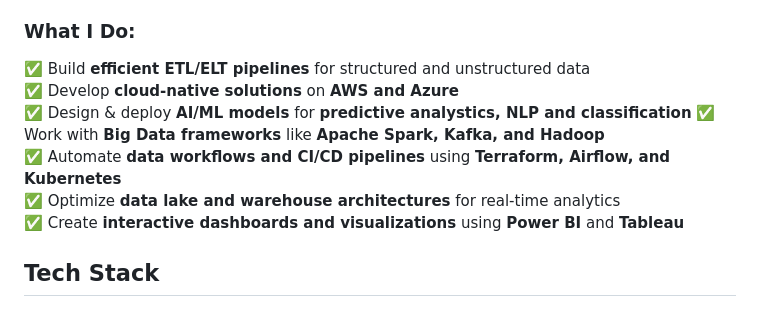
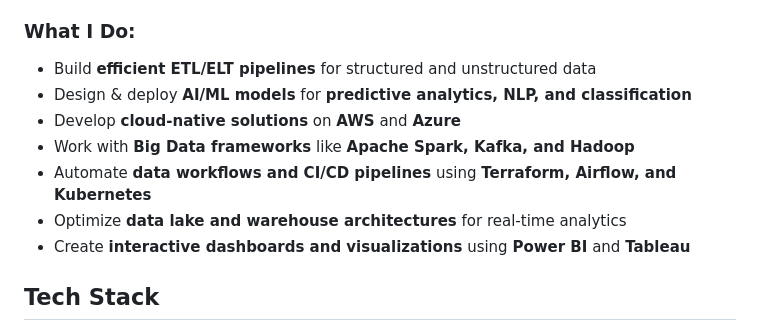
Before and after one commit to SowjanyaGangumolu/SowjanyaGangumolu.github.io, a Markdown page: README.md, the part around the change. Drawn GitHub-style.

```diff
--- a/README.md
+++ b/README.md
@@ -17,13 +17,14 @@
 I am a **Data & AI Enthusiast** with close to **6 years of IT experience** in designing **scalable ETL pipelines, cloud data solutions, and real-time analytics systems**. With an **M.S. in Data Science from DePaul University**, I have deep expertise in **big data processing, data analaysis, machine learning, cloud computing, and data architecture**.
 
 ### **What I Do:**
-✅ Build **efficient ETL/ELT pipelines** for structured and unstructured data
-✅ Develop **cloud-native solutions** on **AWS and Azure**
-✅ Design & deploy **AI/ML models** for **predictive analystics, NLP and classification**
-✅ Work with **Big Data frameworks** like **Apache Spark, Kafka, and Hadoop**
-✅ Automate **data workflows and CI/CD pipelines** using **Terraform, Airflow, and Kubernetes**
-✅ Optimize **data lake and warehouse architectures** for real-time analytics
-✅ Create **interactive dashboards and visualizations** using **Power BI** and **Tableau**
+- Build **efficient ETL/ELT pipelines** for structured and unstructured data
+- Design & deploy **AI/ML models** for **predictive analytics, NLP, and classification**
+- Develop **cloud-native solutions** on **AWS** and **Azure**
+- Work with **Big Data frameworks** like **Apache Spark, Kafka, and Hadoop**
+- Automate **data workflows and CI/CD pipelines** using **Terraform, Airflow, and Kubernetes**
+- Optimize **data lake and warehouse architectures** for real-time analytics
+- Create **interactive dashboards and visualizations** using **Power BI** and **Tableau**
+
 
 ## Tech Stack
 Python | SQL | AWS | Azure | AI & ML | Snowflake | Terraform | Kubernetes | TensorFlow | Power BI | Tableau | Kafka | Hadoop | Airflow | DBT
```
